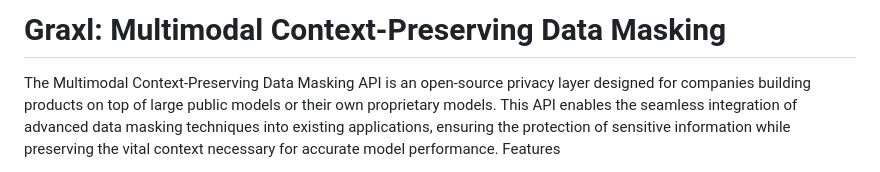
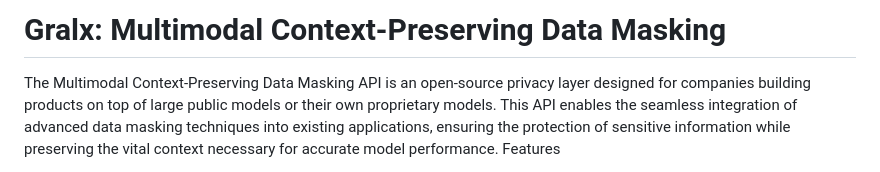
Before and after one commit to tesims/Gralx, a Markdown page: README.md, the part around the change. Drawn GitHub-style.

```diff
--- a/README.md
+++ b/README.md
@@ -1,4 +1,4 @@
-# Graxl: Multimodal Context-Preserving Data Masking
+# Gralx: Multimodal Context-Preserving Data Masking
 
 The Multimodal Context-Preserving Data Masking API is an open-source privacy layer designed for companies building products on top of large public models or their own proprietary models. This API enables the seamless integration of advanced data masking techniques into existing applications, ensuring the protection of sensitive information while preserving the vital context necessary for accurate model performance.
 Features
```
